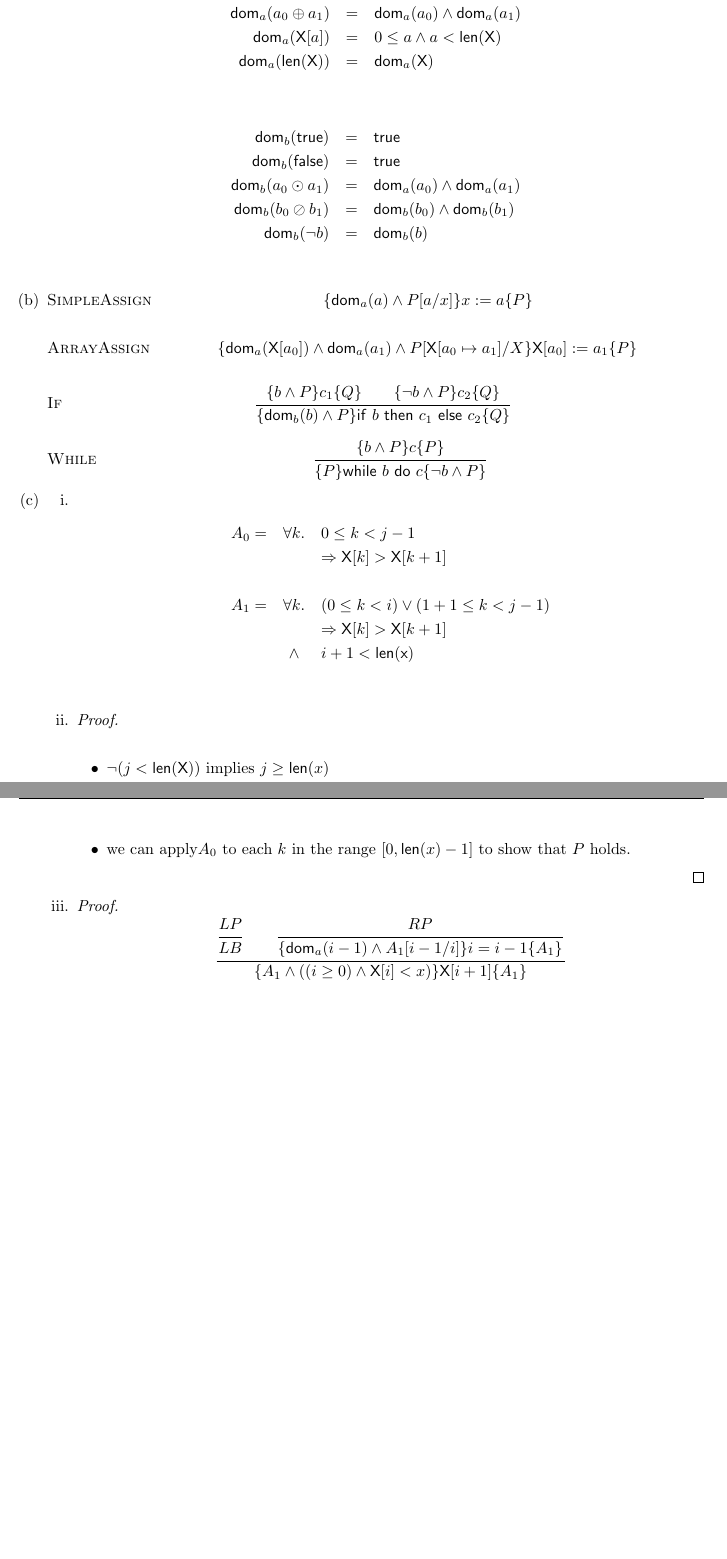
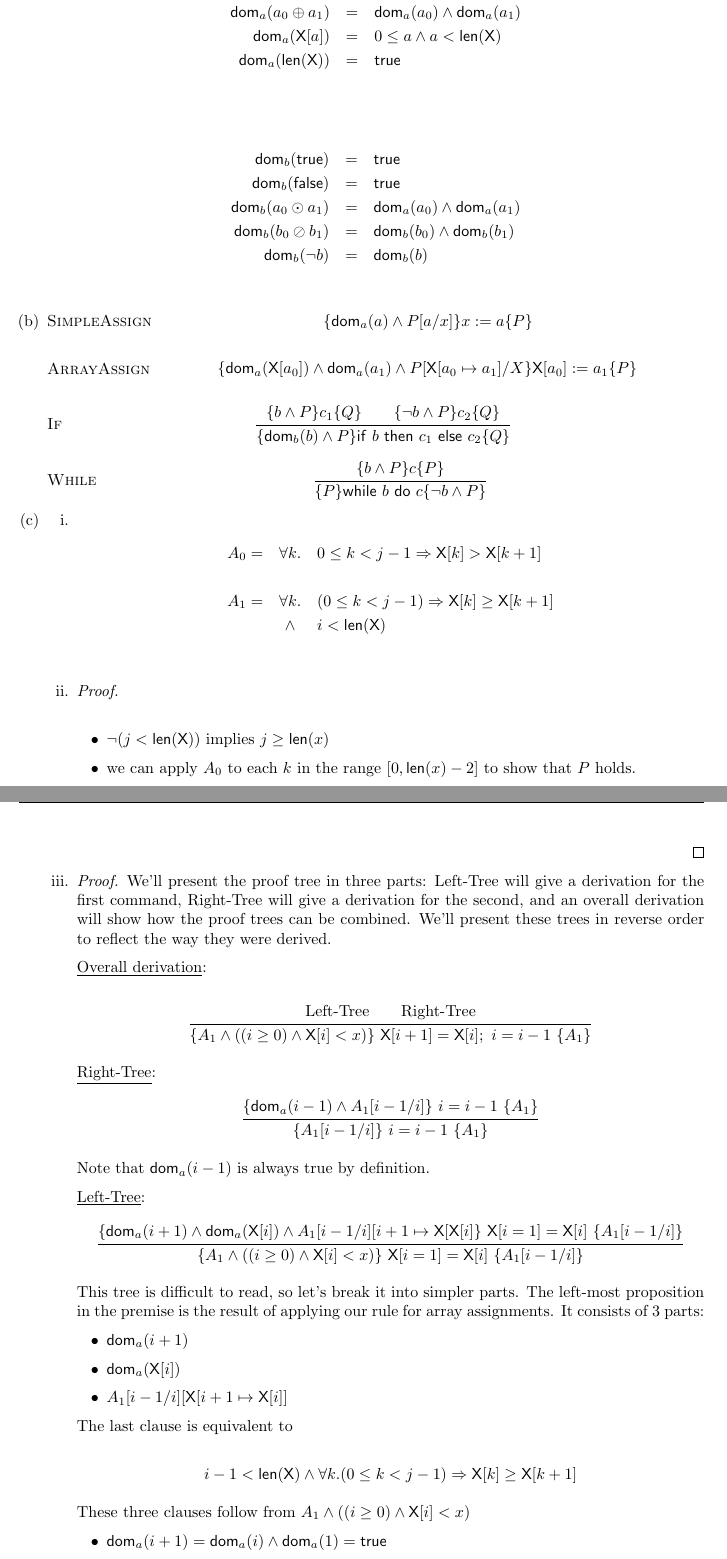
Before and after one commit to qbeightol/CS-6110, a LaTeX document (4/tex/4.tex, which reads 4/tex/4.1.tex): two parts of pages 1 and 2 of 6 before the commit and two parts of pages 1 and 2 of 7 after it, joined at a grey line, cut so that both start at the same text, the shorter picture padded with empty space. Compiled offline with pdfLaTeX.

Commit message:
finished 1

```diff
--- a/4/tex/4.1.tex
+++ b/4/tex/4.1.tex
@@ -11,7 +14,7 @@
     \dom_a(x)              & = & {\sf true} \\
     \dom_a(a_0 \oplus a_1) & = & \dom_a(a_0) \wedge \dom_a(a_1) \\
     \dom_a({\sf X}[a])     & = & 0 \leq a \wedge a < {\sf len(X)} \\
-    \dom_a({\sf len(X)})   & = & \dom_a({\sf X})
+    \dom_a({\sf len(X)})   & = & {\sf true} \\
 \end{eqnarray*}
 
 \begin{eqnarray*}
@@ -72,41 +75,92 @@ $\Rule{While}{
 \begin{enumerate}[i.]
     \item
     \begin{eqnarray*}
-        A_0 = & \forall k . & 0 \leq k < j - 1 \\
-              &             & \Rightarrow  {\sf X}[k] > {\sf X}[k + 1] \\
+        A_0 = & \forall k . & 0 \leq k < j - 1 \Rightarrow  {\sf X}[k] > {\sf X}[k + 1] \\
               & & \\
-        A_1 = & \forall k.  & (0 \leq k < i) \vee (1 + 1 \leq k < j - 1) \\
-              &             & \Rightarrow {\sf X}[k] > {\sf X}[k + 1] \\
-              &    \wedge   & i + 1 < {\sf len(x)} \\
+        A_1 = & \forall k. & (0 \leq k < j - 1) \Rightarrow \X[k] \geq \X[k + 1] \\
+              & \wedge     & i < \len{\X} \\
     \end{eqnarray*}
 
     \item
     \begin{proof} \hspace{1cm} \\
         \begin{itemize}
         \item $\neg (j < {\sf len(X)})$ implies $j \geq {\sf len}(x)$
-        \item we can apply$A_0$ to each $k$ in the range
-        $[0, {\sf len}(x) - 1]$ to show that $P$ holds.
+        \item we can apply $A_0$ to each $k$ in the range
+        $[0, {\sf len}(x) - 2]$ to show that $P$ holds.
         \end{itemize}
     \end{proof}
 
     \item
-    \begin{proof}
-        \newcommand{\leftPremise}{LP}
-        \newcommand{\leftBase}{LB}
-        \newcommand{\rightPremise}{RP}
+    \begin{proof} We'll present the proof tree in three parts: Left-Tree will
+        give a derivation for the first command, Right-Tree will give a
+        derivation for the second, and an overall derivation will
+        show how the proof trees can be combined. We'll present these trees
+        in reverse order to reflect the way they were derived.
+
+        \newcommand{\leftPremise}{
+            \{ \dom_a(i + 1) \wedge \dom_a({\sf X}[i])
+               \wedge A_1[i - 1 / i][i + 1 \mapsto \X[\X[i]
+             \}
+             ~\X[i = 1] = \X[i]~
+             \{ A_1[i - 1/ i] \}
+        }
+
+        \newcommand{\leftBase}{
+            \{ A_1 \wedge ((i \geq 0) \wedge {\sf X}[i] < x) \}
+            ~\X[i = 1] = \X[i]~
+            \{ A_1[i - 1/ i] \}
+        }
+
+        \newcommand{\rightPremise}{
+            \{ \dom_a(i - 1) \wedge A_1[i - 1/ i] \}
+            ~i = i - 1~
+            \{ A_1 \}
+        }
+
         \newcommand{\rightBase}{
-            \{ \dom_a(i - 1) \wedge A_1[i - 1/ i] \}
-            i = i - 1
+            \{ A_1[i - 1/ i] \}
+            ~i = i - 1~
             \{ A_1 \}
         }
         \newcommand{\treeBase}{
             \{ A_1 \wedge ((i \geq 0) \wedge {\sf X}[i] < x) \}
-            {\sf X}[i + 1]
+            ~\X[i + 1] = \X[i];~i = i - 1~
             \{ A_1 \}
         }
+
+        \underline{Overall derivation}:
+
         $$ \inferrule{
-                \inferrule{\leftPremise}{\leftBase}
+                \text{Left-Tree}
                 \\
-                \inferrule{\rightPremise}{\rightBase}
+                \text{Right-Tree}
             }{\treeBase}
         $$
+
+        \underline{Right-Tree}: \\
+        $$ \inferrule{\rightPremise}{\rightBase} $$
+
+        Note that $\dom_a(i - 1)$ is always true by definition.
+
+        \underline{Left-Tree}:  \\
+        $$ \inferrule{\leftPremise}{\leftBase} $$
+
+        This tree is difficult to read, so let's break it into simpler parts.
+        The left-most proposition in the premise is the result of applying
+        our rule for array assignments. It consists of 3 parts:
+
+        \begin{itemize}
+        \item $\dom_a(i + 1)$
+        \item $\dom_a({\sf X}[i])$
+        \item $A_1[i - 1 / i][\X[i + 1 \mapsto \X[i]]$
+        \end{itemize}
+
+        The last clause is equivalent to
+
+        $$ i - 1 < {\sf len(X)} \wedge \forall k. (0 \leq k < j - 1) \Rightarrow \X[k] \geq \X[k + 1]$$
+
+        These three clauses follow from $ A_1 \wedge ((i \geq 0) \wedge {\sf X}[i] < x) $
+
+        \begin{itemize}
+        \item $\dom_a(i + 1) = \dom_a(i) \wedge \dom_a(1) = \true $
+        \item $\dom_a({\sf X}[i]) = 0 \leq i \wedge i < \len{\X} $ follows from
```
Also changed, not shown: 4/tex/4.1.tex (16 more changed lines).
